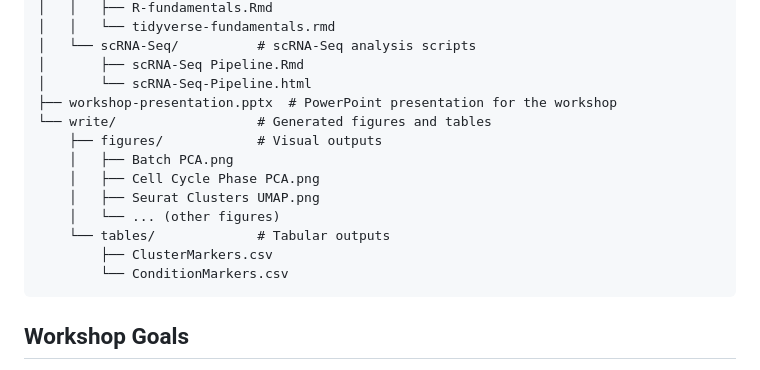
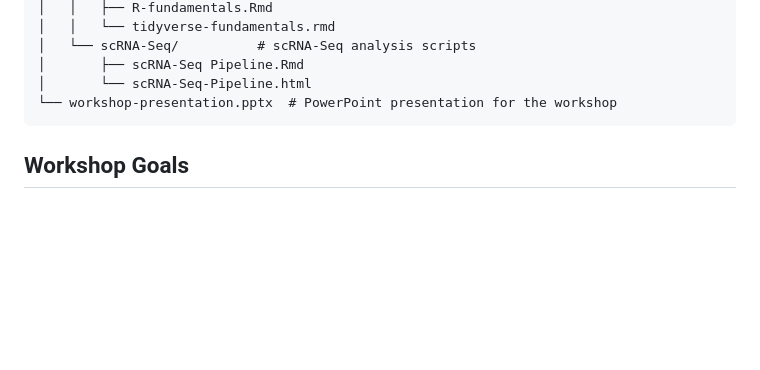
Before and after one commit to maha82-pr/NU-scRNA-Seq-workshop, a Markdown page: README.md, the part around the change. Drawn GitHub-style; blank space fills up the shorter version.

Commit message:
* Updated directory tree in README

````diff
--- a/README.md
+++ b/README.md
@@ -29,16 +29,7 @@ bioinformatics-workshop/
 │   └── scRNA-Seq/          # scRNA-Seq analysis scripts
 │       ├── scRNA-Seq Pipeline.Rmd
 │       └── scRNA-Seq-Pipeline.html
-├── workshop-presentation.pptx  # PowerPoint presentation for the workshop
-└── write/                  # Generated figures and tables
-    ├── figures/            # Visual outputs
-    │   ├── Batch PCA.png
-    │   ├── Cell Cycle Phase PCA.png
-    │   ├── Seurat Clusters UMAP.png
-    │   └── ... (other figures)
-    └── tables/             # Tabular outputs
-        ├── ClusterMarkers.csv
-        └── ConditionMarkers.csv
+└── workshop-presentation.pptx  # PowerPoint presentation for the workshop
 ```
 
 ## Workshop Goals
````
